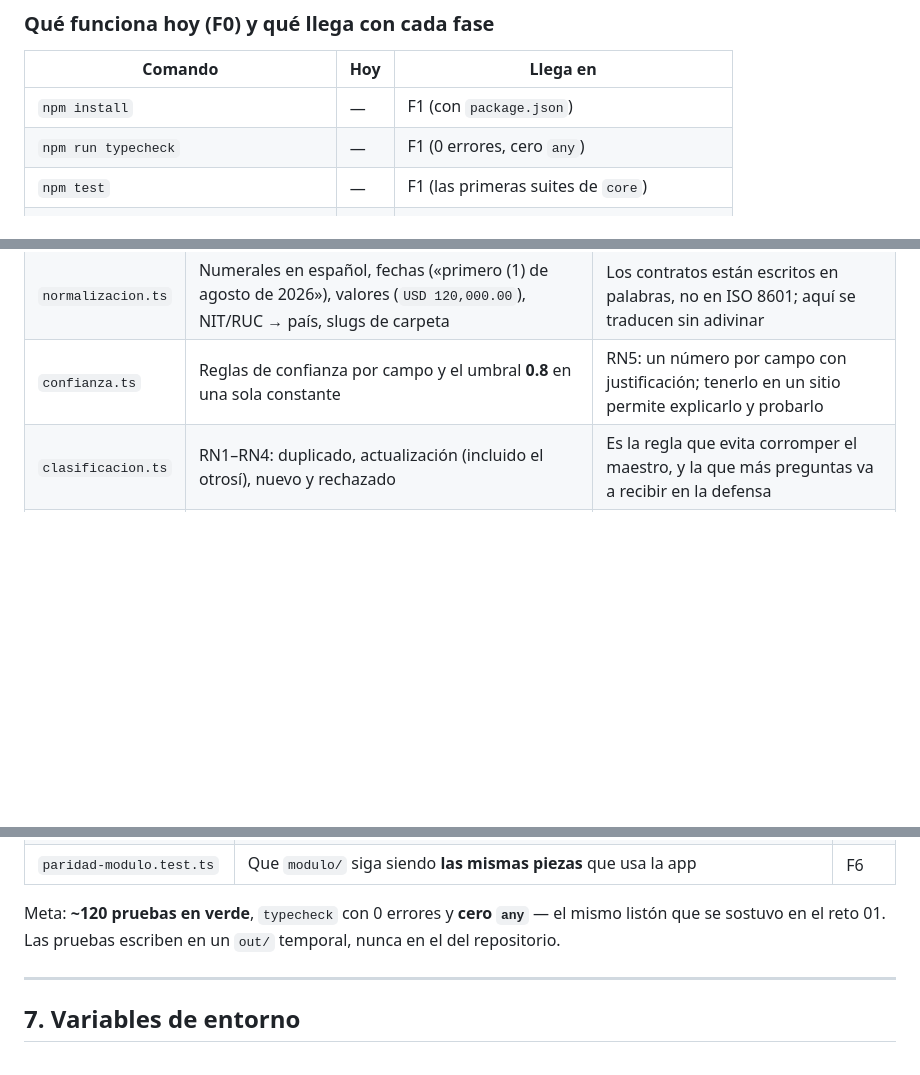
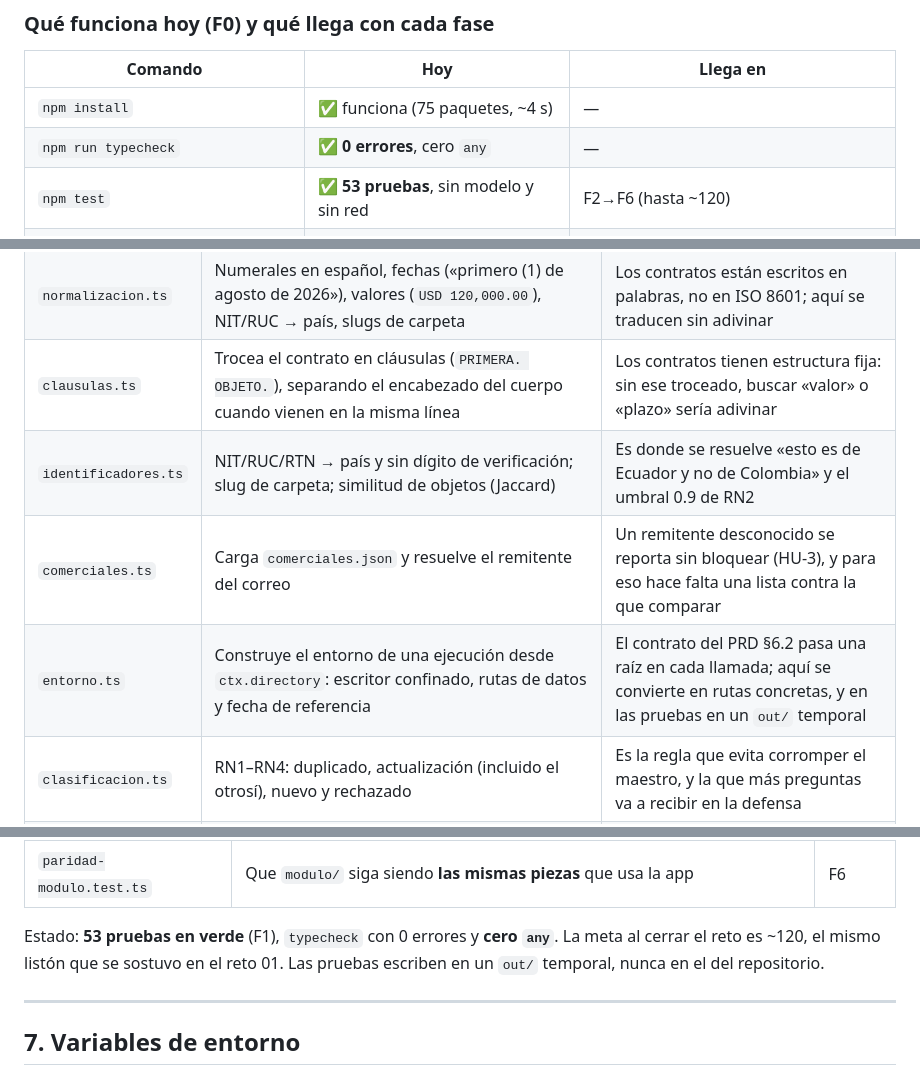
Before and after one commit to oscarkof/periferia-reto-02, a Markdown page: README.md, 3 parts joined by grey strips. Drawn GitHub-style; blank space fills up the shorter version.

```diff
--- a/README.md
+++ b/README.md
@@ -57,9 +58,9 @@ ya descargadas.
 
 | Comando | Hoy | Llega en |
 |---|---|---|
-| `npm install` | — | F1 (con `package.json`) |
-| `npm run typecheck` | — | F1 (0 errores, cero `any`) |
-| `npm test` | — | F1 (las primeras suites de `core`) |
+| `npm install` | ✅ funciona (75 paquetes, ~4 s) | — |
+| `npm run typecheck` | ✅ **0 errores**, cero `any` | — |
+| `npm test` | ✅ **53 pruebas**, sin modelo y sin red | F2→F6 (hasta ~120) |
 | `npm run demo` | — | F2 (los 6 mensajes del buzón, sin modelo) |
 | `npm run dev` | — | F3 (API + ciclo) y F4 (front) |
 | `docker compose up --build` | — | F5 |
@@ -285,7 +286,10 @@ Es la razón de que el agente no pueda inventar un dato.
 | `buzon.ts` | Descubre y valida los `correo.json` del buzón y decide `tiene_contrato` | HU-1: separa «leer el buzón» de «interpretar el contrato»; un correo sin contrato se rechaza temprano |
 | `extraccion.ts` | Saca los campos del texto del contrato con la estructura de cláusulas y regex | Corazón de HU-2. Determinista, para que el resultado sea **auditable y reproducible** |
 | `normalizacion.ts` | Numerales en español, fechas («primero (1) de agosto de 2026»), valores (`USD 120,000.00`), NIT/RUC → país, slugs de carpeta | Los contratos están escritos en palabras, no en ISO 8601; aquí se traducen sin adivinar |
-| `confianza.ts` | Reglas de confianza por campo y el umbral **0.8** en una sola constante | RN5: un número por campo con justificación; tenerlo en un sitio permite explicarlo y probarlo |
+| `clausulas.ts` | Trocea el contrato en cláusulas (`PRIMERA. OBJETO.`), separando el encabezado del cuerpo cuando vienen en la misma línea | Los contratos tienen estructura fija: sin ese troceado, buscar «valor» o «plazo» sería adivinar |
+| `identificadores.ts` | NIT/RUC/RTN → país y sin dígito de verificación; slug de carpeta; similitud de objetos (Jaccard) | Es donde se resuelve «esto es de Ecuador y no de Colombia» y el umbral 0.9 de RN2 |
+| `comerciales.ts` | Carga `comerciales.json` y resuelve el remitente del correo | Un remitente desconocido se reporta sin bloquear (HU-3), y para eso hace falta una lista contra la que comparar |
+| `entorno.ts` | Construye el entorno de una ejecución desde `ctx.directory`: escritor confinado, rutas de datos y fecha de referencia | El contrato del PRD §6.2 pasa una raíz en cada llamada; aquí se convierte en rutas concretas, y en las pruebas en un `out/` temporal |
 | `clasificacion.ts` | RN1–RN4: duplicado, actualización (incluido el otrosí), nuevo y rechazado | Es la regla que evita corromper el maestro, y la que más preguntas va a recibir en la defensa |
 | `archivado.ts` | Calcula `Contratos/<año_inicio>/<cliente-slug>/<id_contrato>.<ext>` y copia el documento | HU-4: el «SharePoint» simulado; que cualquiera encuentre el contrato donde espera |
 | `historial.ts` | `historial.jsonl` (cambios) y `procesados.json` (idempotencia) | O2 y HU-4: una actualización deja rastro y dos ejecuciones no duplican ni reprocesan |
@@ -384,8 +388,9 @@ npm run typecheck   # 0 errores
 | `front-navegador.test.ts` | `web/app.js` en un DOM mínimo: pintado, tarjetas y banda de confirmación | F4 |
 | `paridad-modulo.test.ts` | Que `modulo/` siga siendo **las mismas piezas** que usa la app | F6 |
 
-Meta: **~120 pruebas en verde**, `typecheck` con 0 errores y **cero `any`** — el mismo listón que se
-sostuvo en el reto 01. Las pruebas escriben en un `out/` temporal, nunca en el del repositorio.
+Estado: **53 pruebas en verde** (F1), `typecheck` con 0 errores y **cero `any`**. La meta al cerrar el
+reto es ~120, el mismo listón que se sostuvo en el reto 01. Las pruebas escriben en un `out/` temporal,
+nunca en el del repositorio.
 
 ---
 
```
Also changed, not shown: other parts of README.md (+23 -22 lines), solucion/docs/arquitectura.md (+15 -11 lines).
